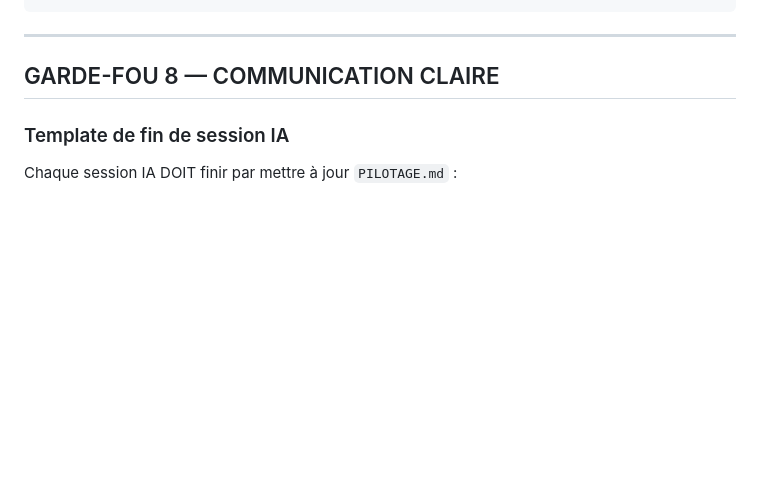
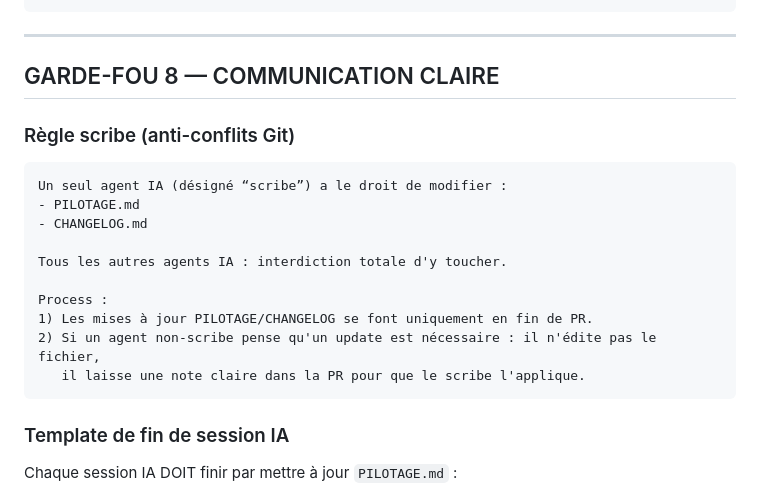
Before and after one commit to kitokoh/gestionemployerBackend, a Markdown page: docs/GESTION_PROJET/GARDE_FOUS.md, the part around the change. GitHub-like rendering; blank space fills up the shorter version.

Commit message:
docs(governance): add scribe rule for PILOTAGE/CHANGELOG

````diff
--- a/docs/GESTION_PROJET/GARDE_FOUS.md
+++ b/docs/GESTION_PROJET/GARDE_FOUS.md
@@ -182,6 +182,20 @@ Les deux avancent EN MÊME TEMPS.
 
 ## GARDE-FOU 8 — COMMUNICATION CLAIRE
 
+### Règle scribe (anti-conflits Git)
+```
+Un seul agent IA (désigné “scribe”) a le droit de modifier :
+- PILOTAGE.md
+- CHANGELOG.md
+
+Tous les autres agents IA : interdiction totale d'y toucher.
+
+Process :
+1) Les mises à jour PILOTAGE/CHANGELOG se font uniquement en fin de PR.
+2) Si un agent non-scribe pense qu'un update est nécessaire : il n'édite pas le fichier,
+   il laisse une note claire dans la PR pour que le scribe l'applique.
+```
+
 ### Template de fin de session IA
 
 Chaque session IA DOIT finir par mettre à jour `PILOTAGE.md` :
````
Also changed, not shown: CHANGELOG.md (+8 -0 lines), PILOTAGE.md (+2 -2 lines).
